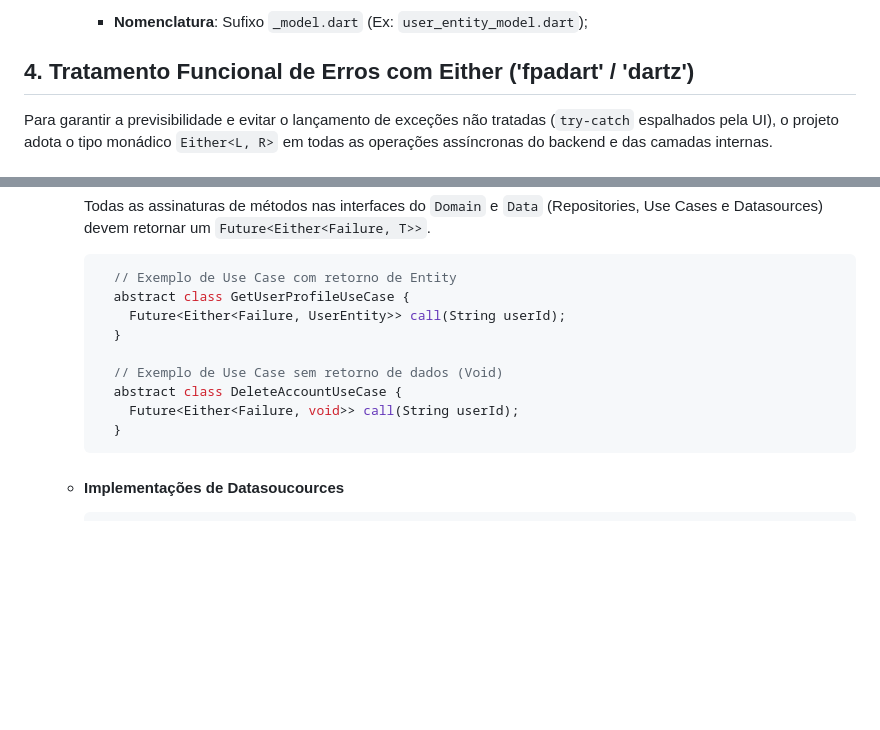
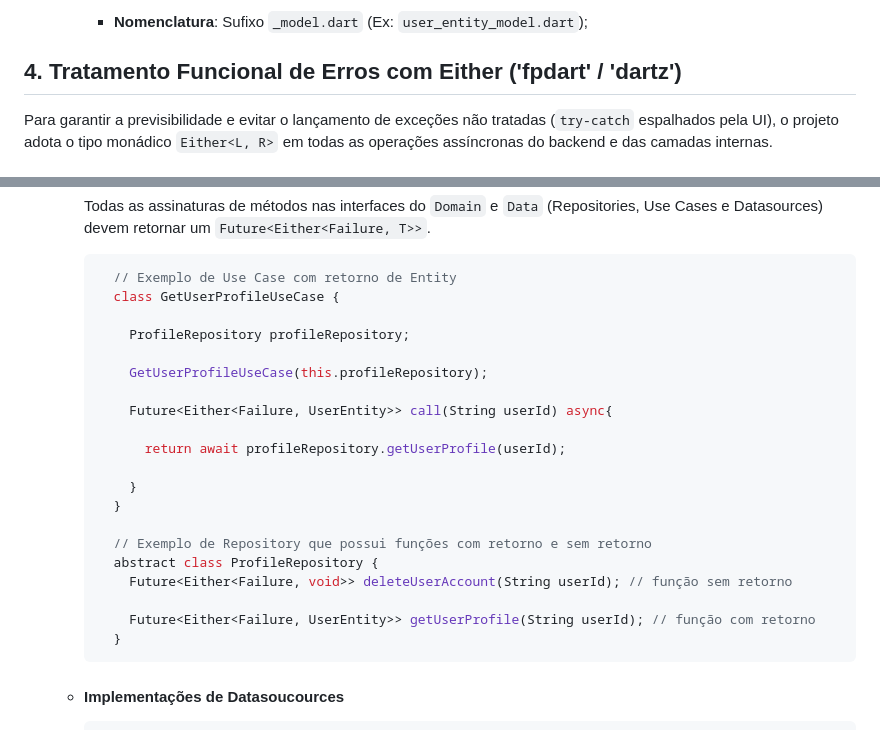
Before and after one commit to PAFONTINHAS/abada-app, a Markdown page: docs/ARCHITECTURE.md, 2 parts joined by grey strips. Rendered like a GitHub page; blank space fills up the shorter version.

Commit message:
Fix documentation and refactor GetUserProfileUseCase
Updated the architecture documentation to correct the term 'fpadart' to 'fpdart' and refactored the GetUserProfileUseCase class for better clarity.

````diff
--- a/docs/ARCHITECTURE.md
+++ b/docs/ARCHITECTURE.md
@@ -111,7 +111,7 @@ lib/features/nome_feature/
     - **Nomenclatura**: Sufixo `_model.dart` (Ex: `user_entity_model.dart`);
 
 
-## 4. Tratamento Funcional de Erros com Either ('fpadart' / 'dartz')
+## 4. Tratamento Funcional de Erros com Either ('fpdart' / 'dartz')
 
 Para garantir a previsibilidade e evitar o lançamento de exceções não tratadas (`try-catch` espalhados pela UI), o projeto adota o tipo monádico `Either<L, R>` em todas as operações assíncronas do backend e das camadas internas.
 
@@ -129,13 +129,24 @@ Para garantir a previsibilidade e evitar o lançamento de exceções não tratad
 
       ```dart
         // Exemplo de Use Case com retorno de Entity
-        abstract class GetUserProfileUseCase {
-          Future<Either<Failure, UserEntity>> call(String userId);
+        class GetUserProfileUseCase {
+
+          ProfileRepository profileRepository;
+
+          GetUserProfileUseCase(this.profileRepository);
+
+          Future<Either<Failure, UserEntity>> call(String userId) async{
+
+            return await profileRepository.getUserProfile(userId);
+
+          }
         }
 
-        // Exemplo de Use Case sem retorno de dados (Void)
-        abstract class DeleteAccountUseCase {
-          Future<Either<Failure, void>> call(String userId);
+        // Exemplo de Repository que possui funções com retorno e sem retorno
+        abstract class ProfileRepository {
+          Future<Either<Failure, void>> deleteUserAccount(String userId); // função sem retorno
+
+          Future<Either<Failure, UserEntity>> getUserProfile(String userId); // função com retorno
         }
       ```
     - #### Implementações de Datasoucources
````
